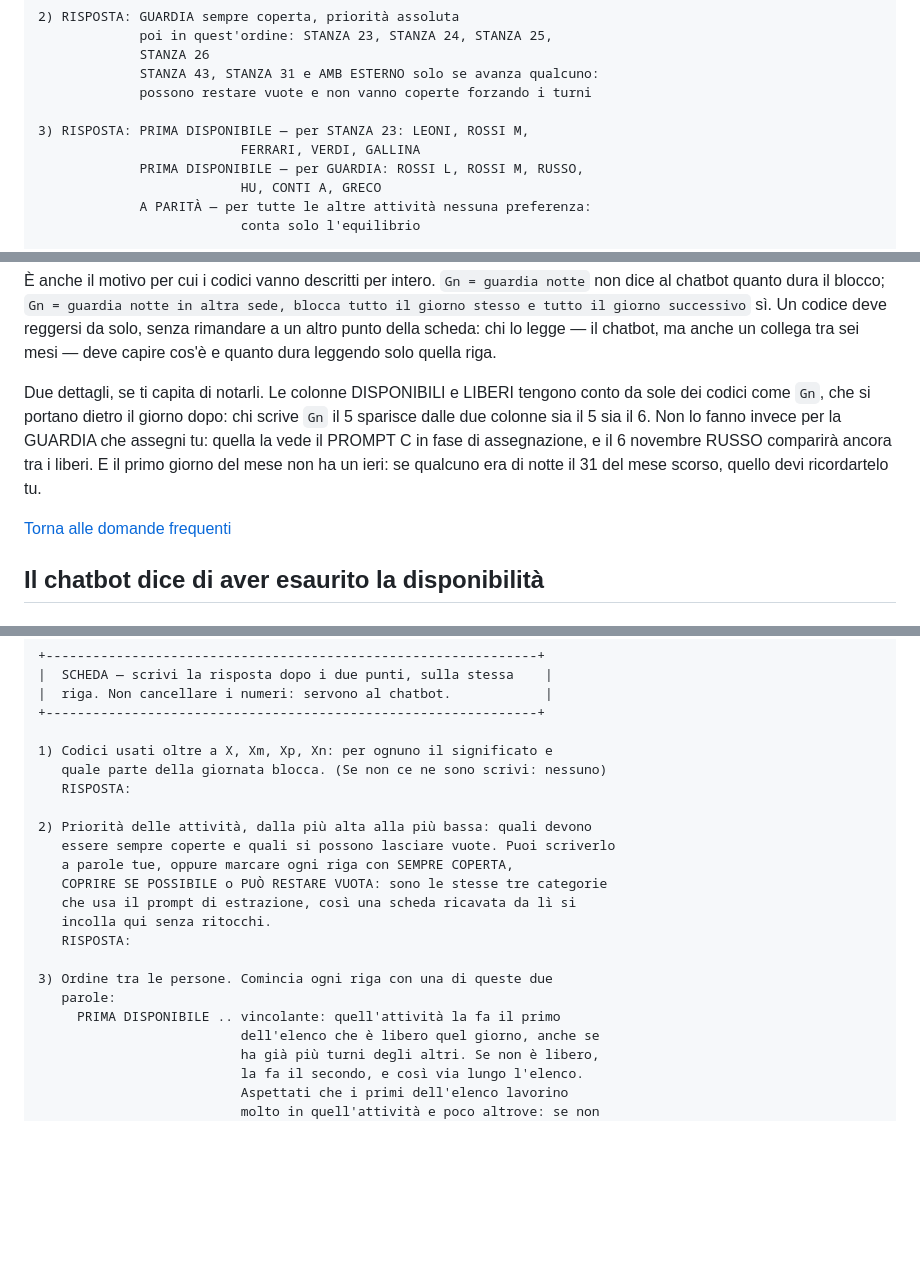
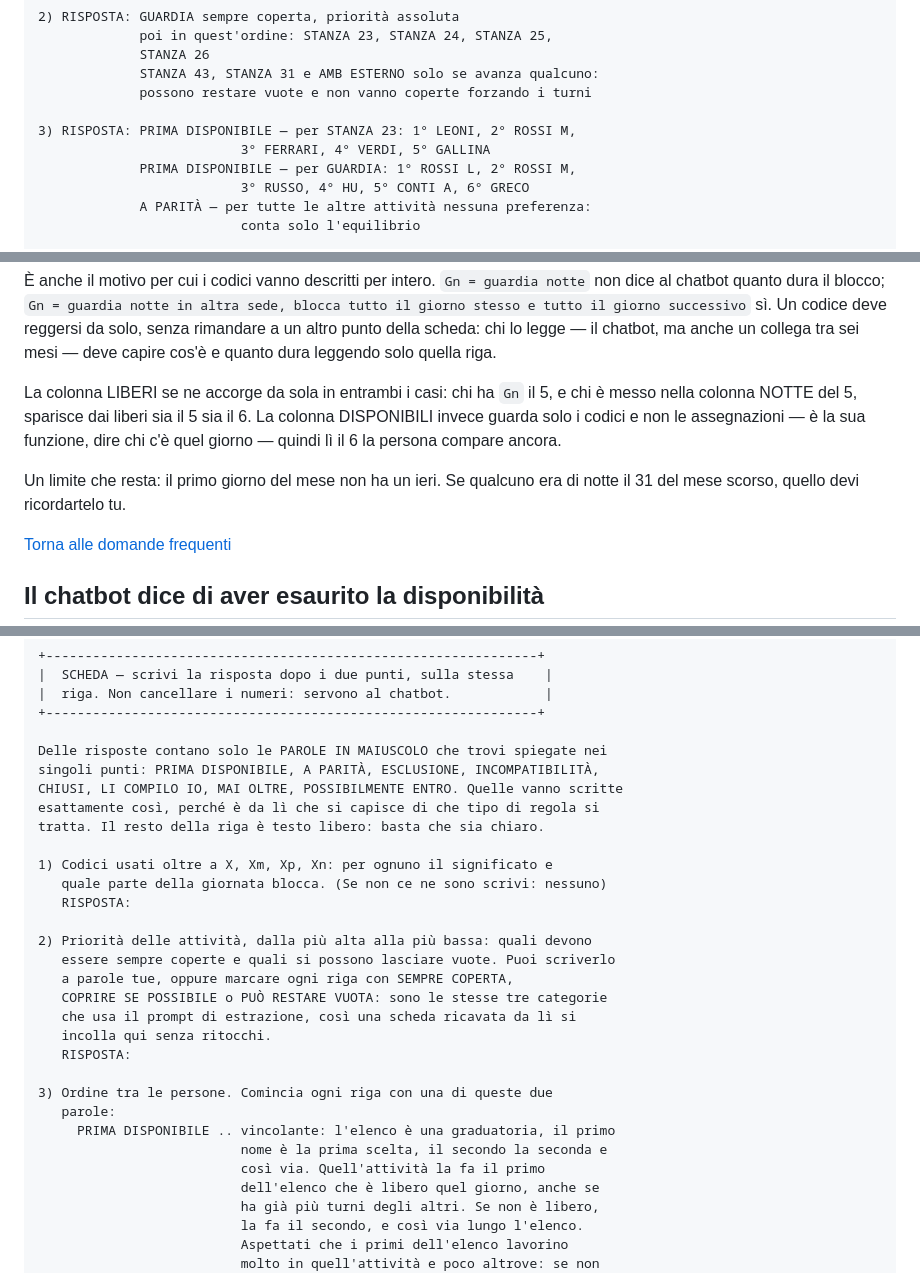
Before and after one commit to giacomo-ingallina/turni-ai, a Markdown page: README.md, 3 parts joined by grey strips. Rendered like a GitHub page; blank space fills up the shorter version.

```diff
--- a/README.md
+++ b/README.md
@@ -488,10 +487,10 @@ e l'altro, l'elenco di quello che non ha potuto dedurre e il carico storico per
              STANZA 43, STANZA 31 e AMB ESTERNO solo se avanza qualcuno:
              possono restare vuote e non vanno coperte forzando i turni
 
-3) RISPOSTA: PRIMA DISPONIBILE — per STANZA 23: LEONI, ROSSI M,
-                          FERRARI, VERDI, GALLINA
-             PRIMA DISPONIBILE — per GUARDIA: ROSSI L, ROSSI M, RUSSO,
-                          HU, CONTI A, GRECO
+3) RISPOSTA: PRIMA DISPONIBILE — per STANZA 23: 1° LEONI, 2° ROSSI M,
+                          3° FERRARI, 4° VERDI, 5° GALLINA
+             PRIMA DISPONIBILE — per GUARDIA: 1° ROSSI L, 2° ROSSI M,
+                          3° RUSSO, 4° HU, 5° CONTI A, 6° GRECO
              A PARITÀ — per tutte le altre attività nessuna preferenza:
                           conta solo l'equilibrio
 
@@ -594,12 +593,13 @@ stesso e tutto il giorno successivo` sì. Un codice deve reggersi da solo, senza
 un altro punto della scheda: chi lo legge — il chatbot, ma anche un collega tra sei mesi —
 deve capire cos'è e quanto dura leggendo solo quella riga.
 
-Due dettagli, se ti capita di notarli. Le colonne DISPONIBILI e LIBERI tengono conto da sole
-dei codici come `Gn`, che si portano dietro il giorno dopo: chi scrive `Gn` il 5 sparisce
-dalle due colonne sia il 5 sia il 6. Non lo fanno invece per la GUARDIA che assegni tu:
-quella la vede il PROMPT C in fase di assegnazione, e il 6 novembre RUSSO comparirà ancora
-tra i liberi. E il primo giorno del mese non ha un ieri: se qualcuno era di notte il 31 del
-mese scorso, quello devi ricordartelo tu.
+La colonna LIBERI se ne accorge da sola in entrambi i casi: chi ha `Gn` il 5, e chi è messo
+nella colonna NOTTE del 5, sparisce dai liberi sia il 5 sia il 6. La colonna DISPONIBILI
+invece guarda solo i codici e non le assegnazioni — è la sua funzione, dire chi c'è quel
+giorno — quindi lì il 6 la persona compare ancora.
+
+Un limite che resta: il primo giorno del mese non ha un ieri. Se qualcuno era di notte il 31
+del mese scorso, quello devi ricordartelo tu.
 
 [Torna alle domande frequenti](#domande-frequenti)
 
@@ -1038,6 +1038,12 @@ proprio su quella. Se il blocco è vuoto, parti da zero e dimmelo in una riga.
 |  riga. Non cancellare i numeri: servono al chatbot.            |
 +---------------------------------------------------------------+
 
+Delle risposte contano solo le PAROLE IN MAIUSCOLO che trovi spiegate nei
+singoli punti: PRIMA DISPONIBILE, A PARITÀ, ESCLUSIONE, INCOMPATIBILITÀ,
+CHIUSI, LI COMPILO IO, MAI OLTRE, POSSIBILMENTE ENTRO. Quelle vanno scritte
+esattamente così, perché è da lì che si capisce di che tipo di regola si
+tratta. Il resto della riga è testo libero: basta che sia chiaro.
+
 1) Codici usati oltre a X, Xm, Xp, Xn: per ognuno il significato e
    quale parte della giornata blocca. (Se non ce ne sono scrivi: nessuno)
    RISPOSTA:
@@ -1052,7 +1058,9 @@ proprio su quella. Se il blocco è vuoto, parti da zero e dimmelo in una riga.
 
 3) Ordine tra le persone. Comincia ogni riga con una di queste due
    parole:
-     PRIMA DISPONIBILE .. vincolante: quell'attività la fa il primo
+     PRIMA DISPONIBILE .. vincolante: l'elenco è una graduatoria, il primo
+                          nome è la prima scelta, il secondo la seconda e
+                          così via. Quell'attività la fa il primo
                           dell'elenco che è libero quel giorno, anche se
                           ha già più turni degli altri. Se non è libero,
                           la fa il secondo, e così via lungo l'elenco.
```
Also changed, not shown: other parts of README.md (+28 -29 lines), img/s1-dove-scrivere-il-mese.png, img/s2-sezione-c-regole.png, 7 other files.
